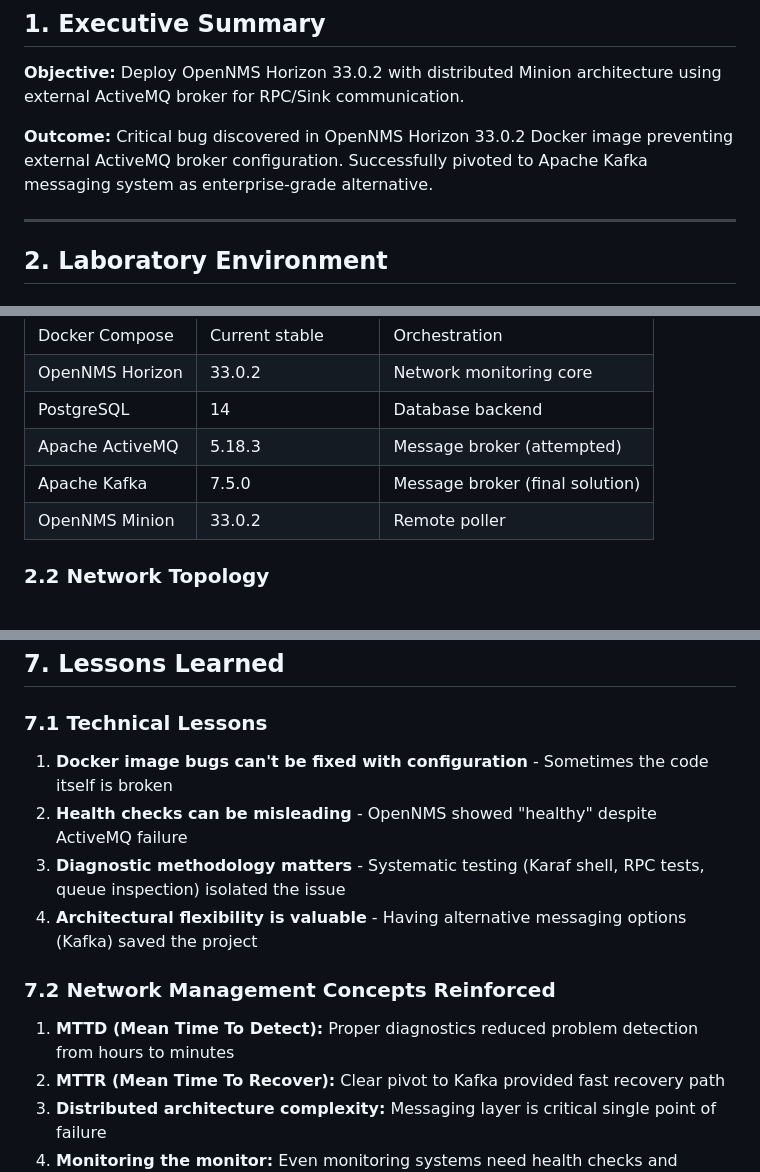
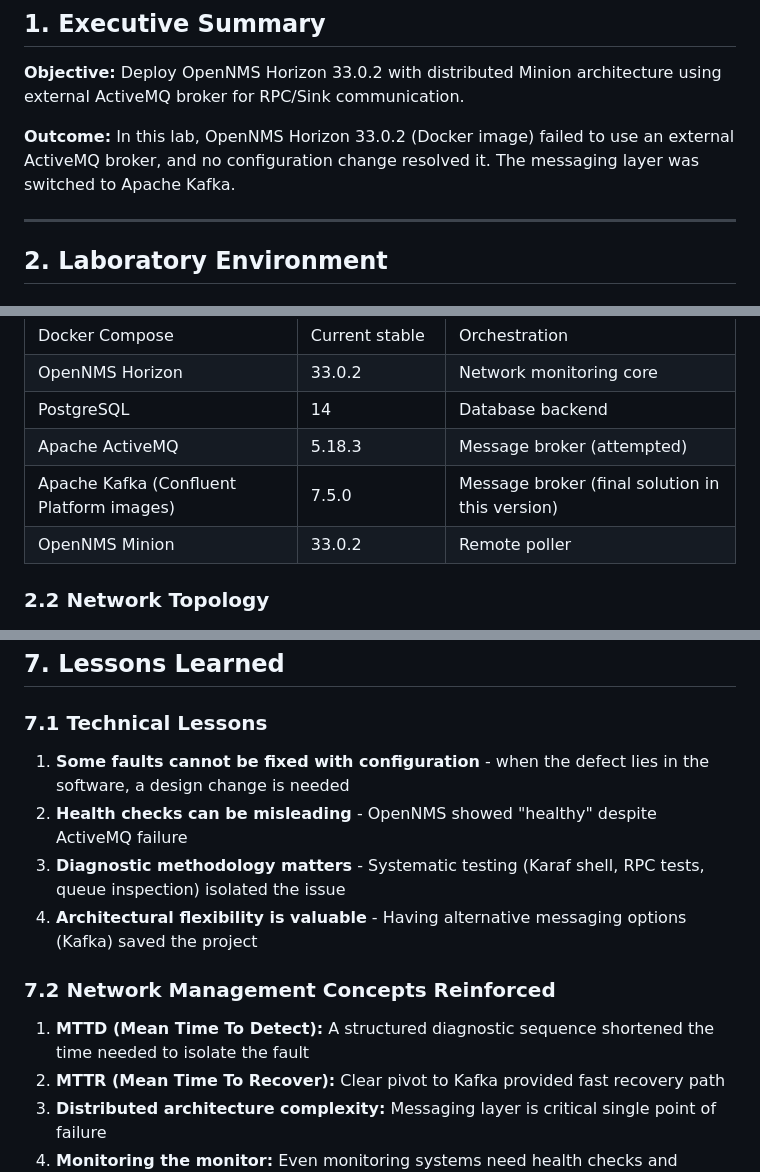
Before and after one commit to KariocaMarron/PYU-OpenNMS-VPE-Control-Architecture, a Markdown page: COM615_OpenNMS_Error_Report.md, 3 parts joined by grey strips. Drawn GitHub-style.

```diff
--- a/COM615_OpenNMS_Error_Report.md
+++ b/COM615_OpenNMS_Error_Report.md
@@ -4,7 +4,7 @@
 
 **Objective:** Deploy OpenNMS Horizon 33.0.2 with distributed Minion architecture using external ActiveMQ broker for RPC/Sink communication.
 
-**Outcome:** Critical bug discovered in OpenNMS Horizon 33.0.2 Docker image preventing external ActiveMQ broker configuration. Successfully pivoted to Apache Kafka messaging system as enterprise-grade alternative.
+**Outcome:** In this lab, OpenNMS Horizon 33.0.2 (Docker image) failed to use an external ActiveMQ broker, and no configuration change resolved it. The messaging layer was switched to Apache Kafka.
 
 ---
 
@@ -20,7 +20,7 @@
 | OpenNMS Horizon | 33.0.2 | Network monitoring core |
 | PostgreSQL | 14 | Database backend |
 | Apache ActiveMQ | 5.18.3 | Message broker (attempted) |
-| Apache Kafka | 7.5.0 | Message broker (final solution) |
+| Apache Kafka (Confluent Platform images) | 7.5.0 | Message broker (final solution in this version) |
 | OpenNMS Minion | 33.0.2 | Remote poller |
 
 ### 2.2 Network Topology
@@ -300,13 +296,13 @@ OpenNMS Horizon ←→ Apache Kafka Cluster ←→ Minion (Hamhung)
 ## 7. Lessons Learned
 
 ### 7.1 Technical Lessons
-1. **Docker image bugs can't be fixed with configuration** - Sometimes the code itself is broken
+1. **Some faults cannot be fixed with configuration** - when the defect lies in the software, a design change is needed
 2. **Health checks can be misleading** - OpenNMS showed "healthy" despite ActiveMQ failure
 3. **Diagnostic methodology matters** - Systematic testing (Karaf shell, RPC tests, queue inspection) isolated the issue
 4. **Architectural flexibility is valuable** - Having alternative messaging options (Kafka) saved the project
 
 ### 7.2 Network Management Concepts Reinforced
-1. **MTTD (Mean Time To Detect):** Proper diagnostics reduced problem detection from hours to minutes
+1. **MTTD (Mean Time To Detect):** A structured diagnostic sequence shortened the time needed to isolate the fault
 2. **MTTR (Mean Time To Recover):** Clear pivot to Kafka provided fast recovery path
 3. **Distributed architecture complexity:** Messaging layer is critical single point of failure
 4. **Monitoring the monitor:** Even monitoring systems need health checks and observability
```
Also changed, not shown: other parts of COM615_OpenNMS_Error_Report.md (+11 -15 lines).
